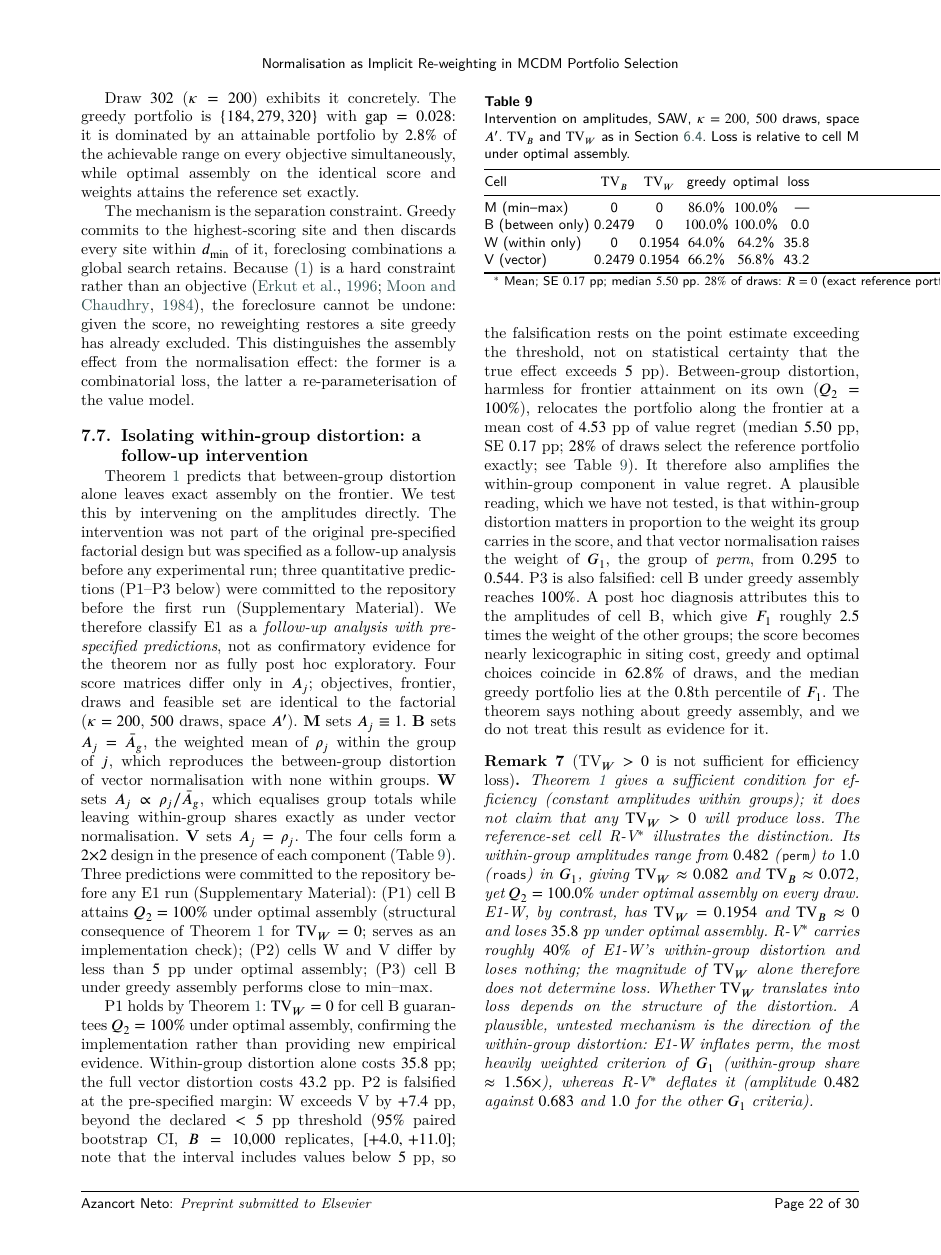
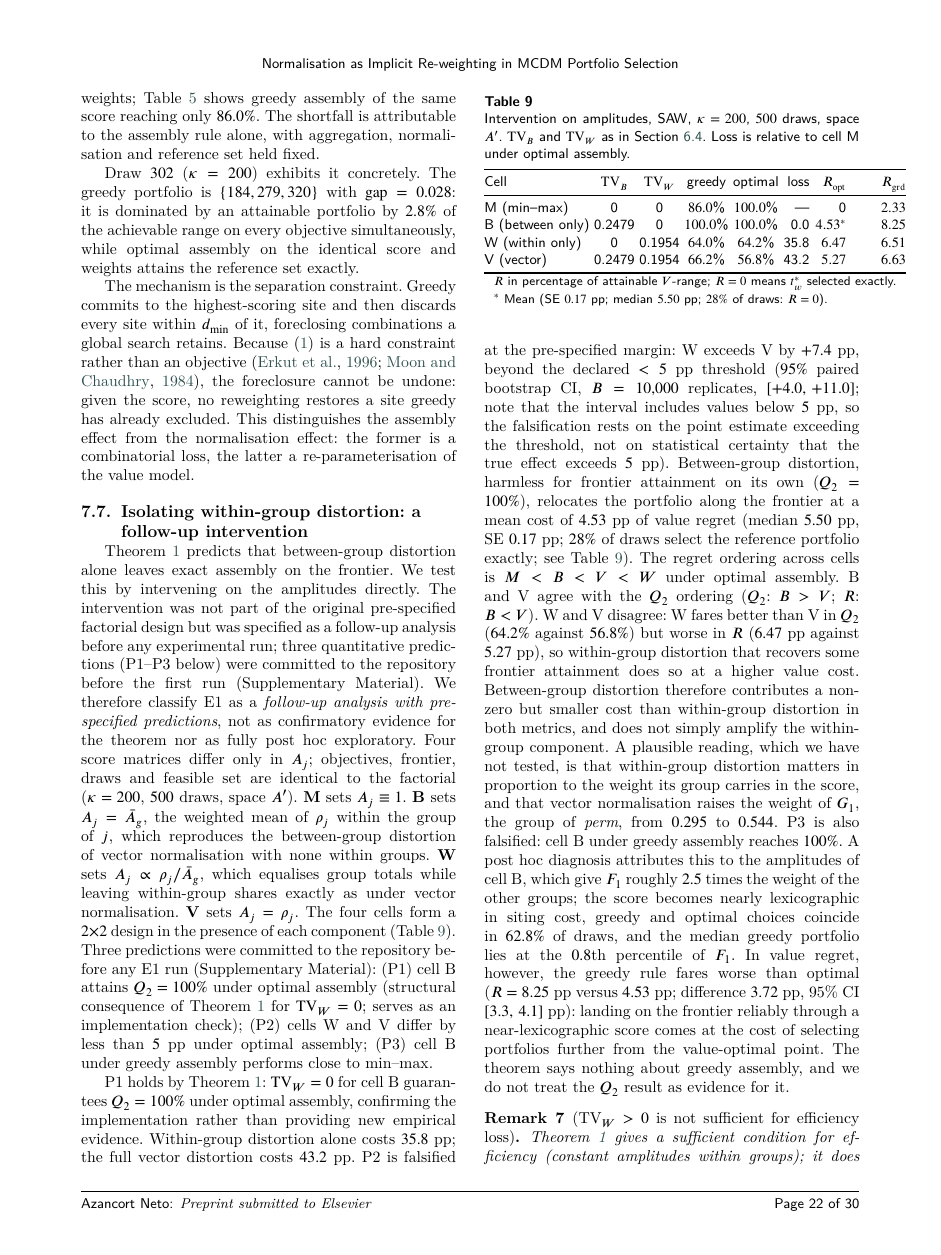
Before and after one commit to Jazancort/mcdm-landfill-pareto-paper, a LaTeX paper (main.tex, which reads results/regret/regret_macros.tex): page 23 of 31. Compiled offline with XeLaTeX; a LaTeX package or settings file that is missing is left out.

Commit message:
E1 complete: greedy R table col, P3 R sentence, B<V<W ordering, W/V discordance; highlight/abstract scale; delta context; BAD_PHRASEs old denominator values

```diff
--- a/main.tex
+++ b/main.tex
@@ -2338,17 +2339,18 @@ assembly; (P3)~cell~B under greedy assembly performs close to min--max.
   assembly.}
 \label{tab:e1}
 \small
-\begin{tabular}{@{}l@{\hspace{3pt}}c@{\hspace{3pt}}c@{\hspace{3pt}}c@{\hspace{3pt}}c@{\hspace{3pt}}r@{\hspace{4pt}}r@{}}
+\begin{tabular}{@{}l@{\hspace{3pt}}c@{\hspace{3pt}}c@{\hspace{3pt}}c@{\hspace{3pt}}c@{\hspace{3pt}}r@{\hspace{4pt}}r@{\hspace{4pt}}r@{}}
 \toprule
-Cell & $\mathrm{TV}_B$ & $\mathrm{TV}_W$ & greedy & optimal & loss & $R_{\mathrm{opt}}$~(pp) \\
+Cell & $\mathrm{TV}_B$ & $\mathrm{TV}_W$ & greedy & optimal & loss & $R_{\mathrm{opt}}$ & $R_{\mathrm{grd}}$ \\
 \midrule
-M (min--max)     & 0       & 0       & $\QtwoEoneMGrd$\%  & $\QtwoEoneMOpt$\% & {---} & 0 \\
-B (between only) & \TVBvec & 0       & $\QtwoEoneBGrd$\% & $\QtwoEoneBOpt$\% & 0.0 & $\RegretEoneB{}^{*}$ \\
-W (within only)  & 0       & \TVWvec & $\QtwoEoneWGrd$\%  & $\QtwoEoneWOpt$\%  & \EoneWloss & $\RegretEoneW$ \\
-V (vector)       & \TVBvec & \TVWvec & $\QtwoEoneVGrd$\%  & $\QtwoEoneVOpt$\%  & \EoneVloss & $\RegrSAWvecOpt$ \\
+M (min--max)     & 0       & 0       & $\QtwoEoneMGrd$\%  & $\QtwoEoneMOpt$\% & {---} & 0 & $\RegrSAWmmGrd$ \\
+B (between only) & \TVBvec & 0       & $\QtwoEoneBGrd$\% & $\QtwoEoneBOpt$\% & 0.0 & $\RegretEoneB{}^{*}$ & $\RegretEoneBGrd$ \\
+W (within only)  & 0       & \TVWvec & $\QtwoEoneWGrd$\%  & $\QtwoEoneWOpt$\%  & \EoneWloss & $\RegretEoneW$ & $\RegretEoneWGrd$ \\
+V (vector)       & \TVBvec & \TVWvec & $\QtwoEoneVGrd$\%  & $\QtwoEoneVOpt$\%  & \EoneVloss & $\RegrSAWvecOpt$ & $\RegrSAWvecGrd$ \\
 \bottomrule
-\multicolumn{7}{l}{\footnotesize $^{*}$ Mean; SE~$\RegretEoneBSE$~pp; median~$\RegretEoneBMed$~pp.
-  $\RegretEoneBfracZero\%$ of draws: $R=0$ (exact reference portfolio selected).}
+\multicolumn{8}{l}{\footnotesize $R$ in percentage of attainable $V$-range; $R=0$ means $t^*_w$ selected exactly.}\\
+\multicolumn{8}{l}{\footnotesize $^{*}$ Mean (SE~$\RegretEoneBSE$~pp; median~$\RegretEoneBMed$~pp;
+  $\RegretEoneBfracZero\%$ of draws: $R=0$).}
 \end{tabular}
 \end{table}
 
@@ -2368,7 +2370,15 @@ Between-group distortion, harmless for frontier attainment on its own
 of $\RegretEoneB$~pp of value regret (median $\RegretEoneBMed$~pp,
 SE~$\RegretEoneBSE$~pp; $\RegretEoneBfracZero\%$ of draws select the
 reference portfolio exactly; see Table~\ref{tab:e1}).
-It therefore also amplifies the within-group component in value regret.
+The regret ordering across cells is $M < B < V < W$ under optimal assembly.
+B and~V agree with the $Q_2$ ordering ($Q_2$: $B > V$; $R$: $B < V$).
+W and~V disagree: W fares better than V in $Q_2$ ($64.2\%$ against $56.8\%$)
+but worse in $R$ ($\RegretEoneW$~pp against $\RegrSAWvecOpt$~pp), so
+within-group distortion that recovers some frontier attainment does so at
+a higher value cost.
+Between-group distortion therefore contributes a non-zero but smaller cost than
+within-group distortion in both metrics, and does not simply amplify the
+within-group component.
 A plausible reading, which we have not tested, is that within-group
 distortion matters in proportion to the weight its group carries in
 the score, and that vector normalisation raises the weight of $G_1$,
@@ -2379,8 +2389,14 @@ give $F_1$ roughly $2.5$ times the weight of the other groups; the score
 becomes nearly lexicographic in siting cost, greedy and optimal choices
 coincide in $62.8\%$ of draws, and the median greedy portfolio lies at
 the $0.8$th percentile of $F_1$.
+In value regret, however, the greedy rule fares worse than optimal
+($R=\RegretEoneBGrd$~pp versus $\RegretEoneB$~pp; difference
+$\RegretEoneBGrdOptDiff$~pp, 95\%~CI
+$[\RegretEoneBGrdOptDiffLo,\,\RegretEoneBGrdOptDiffHi]$~pp): landing on
+the frontier reliably through a near-lexicographic score comes at the cost
+of selecting portfolios further from the value-optimal point.
 The theorem says nothing about greedy assembly, and we do not treat
-this result as evidence for it.
+the $Q_2$ result as evidence for it.
 
 \begin{remark}[TV$_W > 0$ is not sufficient for efficiency loss]
 \label{rem:TVW}
--- a/results/regret/regret_macros.tex
+++ b/results/regret/regret_macros.tex
@@ -44,3 +44,9 @@
 % ── Random trio baseline ─────────────────────────────────────────────────────
 % 2000 random valid trios, mean R averaged over 500 draws, seed=42.
 \newcommand{\RRegretRandom}{54}            % median R of random valid trio (pp)
+
+% ── E1 greedy additional + grd-opt diff ─────────────────────────────────────
+\newcommand{\RegretEoneWGrd}{6.51}          % E1-W/grd mean R (pp)
+\newcommand{\RegretEoneBGrdOptDiff}{3.72}   % E1-B grd-opt R diff (pp)
+\newcommand{\RegretEoneBGrdOptDiffLo}{3.3}  % CI lower
+\newcommand{\RegretEoneBGrdOptDiffHi}{4.1}  % CI upper
```
Also changed, not shown: main.tex (13 more changed lines), 1 other file.
